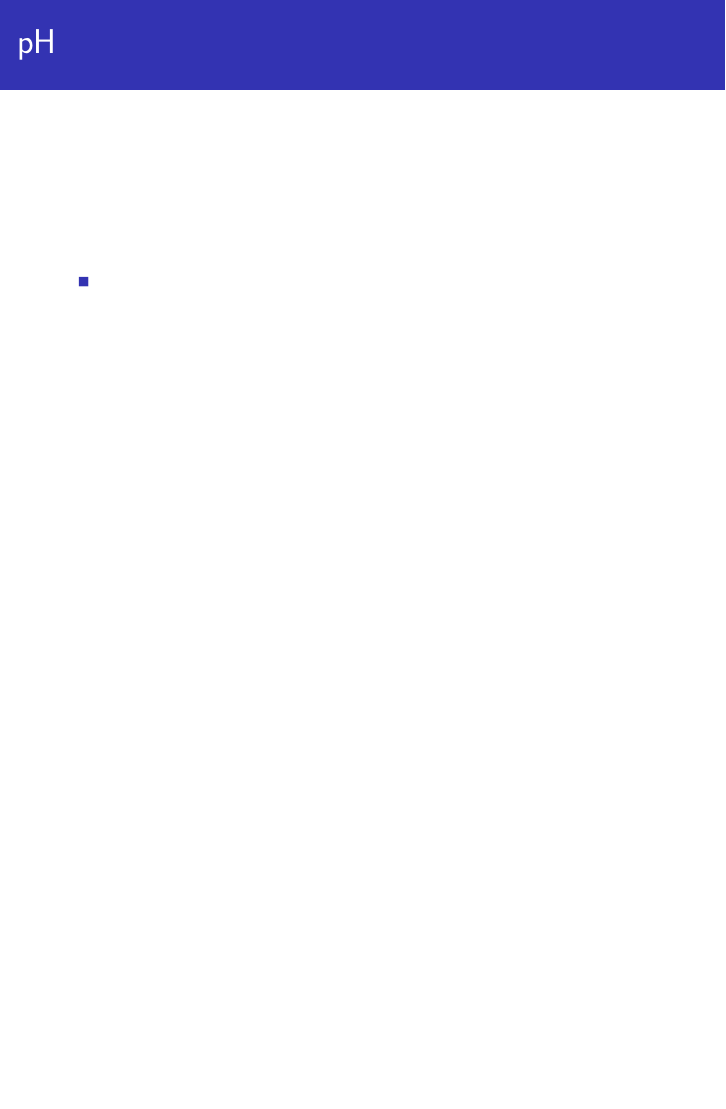
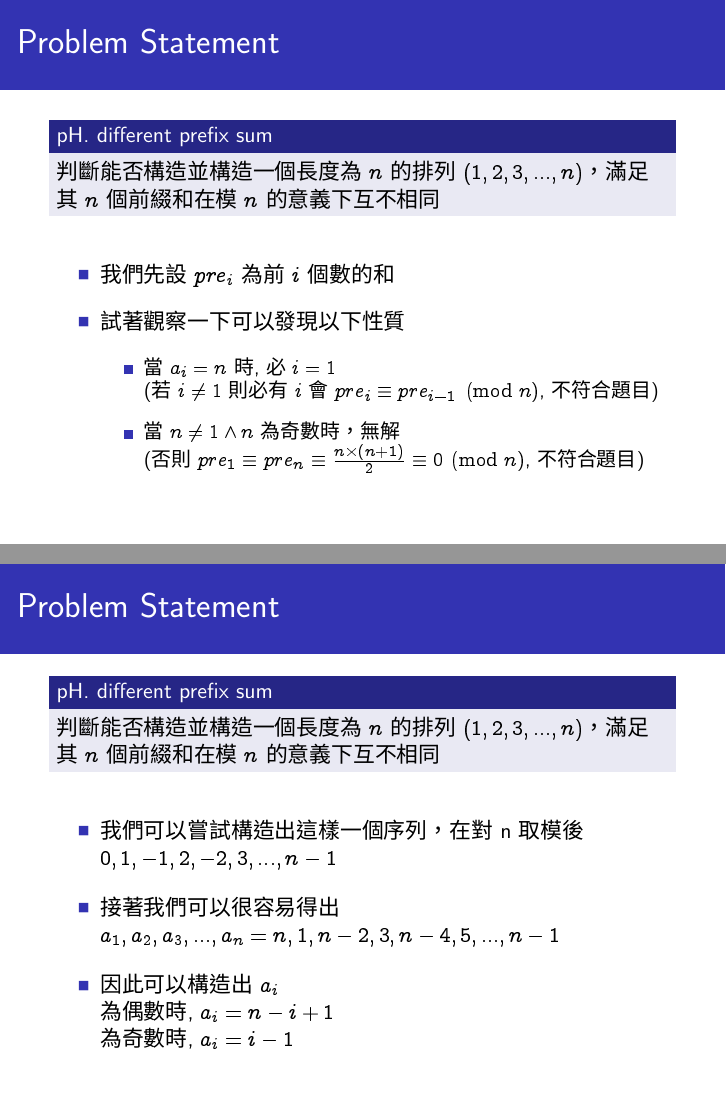
Before and after one commit to LifeAdventurer/CP-contests-solutions, LaTeX slides (TFcis_2023_admission_pH.tex): page 2 of 2 before the commit and pages 4 and 7 of 8 after it, the two joined at a grey line, the shorter picture padded with empty space. The pictures show the PDF file TFcis_2023_admission_pH.pdf that the author committed with the source.

Commit message:
add TFcis 2023 admission contest pH solution

```diff
--- a/TFcis_2023_admission_pH.tex
+++ b/TFcis_2023_admission_pH.tex
@@ -199,7 +199,40 @@ vert}}
 %   \end{itemize}
 % \end{frame}
 
-\begin{frame}{\LARGE pH}
+\begin{frame}[fragile]{\LARGE Problem Statement}
+  \begin{block}{pH. different prefix sum}
+    判斷能否構造並構造一個長度為 $n$ 的排列 $(1, 2, 3, ... , n)$，滿足其 $n$ 個前綴和在模 $n$ 的意義下互不相同
+  \end{block} \pause
   \begin{itemize}
-    \item
+    \item <2-> 我們先設 $pre_i$ 為前 $i$ 個數的和
+    \vspace{0.3cm}
+    \item <3-> 試著觀察一下可以發現以下性質
+    \vspace{0.3cm}
+    \begin{itemize}
+      \item 當 $a_i = n$ 時, 必 $i = 1$ \\
+      (若 $i \neq 1$ 則必有 $i$ 會 $pre_i \equiv pre_{i - 1} \pmod n$, 不符合題目)
+      \vspace{0.3cm}
+      \item 當 $n \neq 1 \land n$為奇數時，無解 \\
+      (否則 $pre_1 \equiv pre_n \equiv \frac{n \times (n + 1)}{2} \equiv 0 \pmod n$, 不符合題目)
+    \end{itemize}
+
   \end{itemize}
+\end{frame}
+
+\begin{frame}[fragile]{\LARGE Problem Statement}
+  \begin{block}{pH. different prefix sum}
+    判斷能否構造並構造一個長度為 $n$ 的排列 $(1, 2, 3, ... , n)$，滿足其 $n$ 個前綴和在模 $n$ 的意義下互不相同
+  \end{block}
+  \begin{itemize}
+    \item <1-> 我們可以嘗試構造出這樣一個序列，在對n取模後 \\
+    $0, 1, -1, 2, -2, 3, ... , n - 1$
+    \vspace{0.3cm}
+    \item <2-> 接著我們可以很容易得出
+    $a_1, a_2, a_3, ... ,a_n = n, 1, n-2, 3, n-4, 5, ... , n-1$
+    \vspace{0.3cm}
+    \item <3->
+    因此可以構造出$a_i$ \\
+    為偶數時, $a_i = n - i + 1$ \\
+    為奇數時, $a_i = i - 1$
+  \end{itemize}
+\end{frame}
```
Also changed, not shown: TFcis_2023_admission_pH.pdf, TFcis_2023_admission_pH.tex (20 more changed lines).
